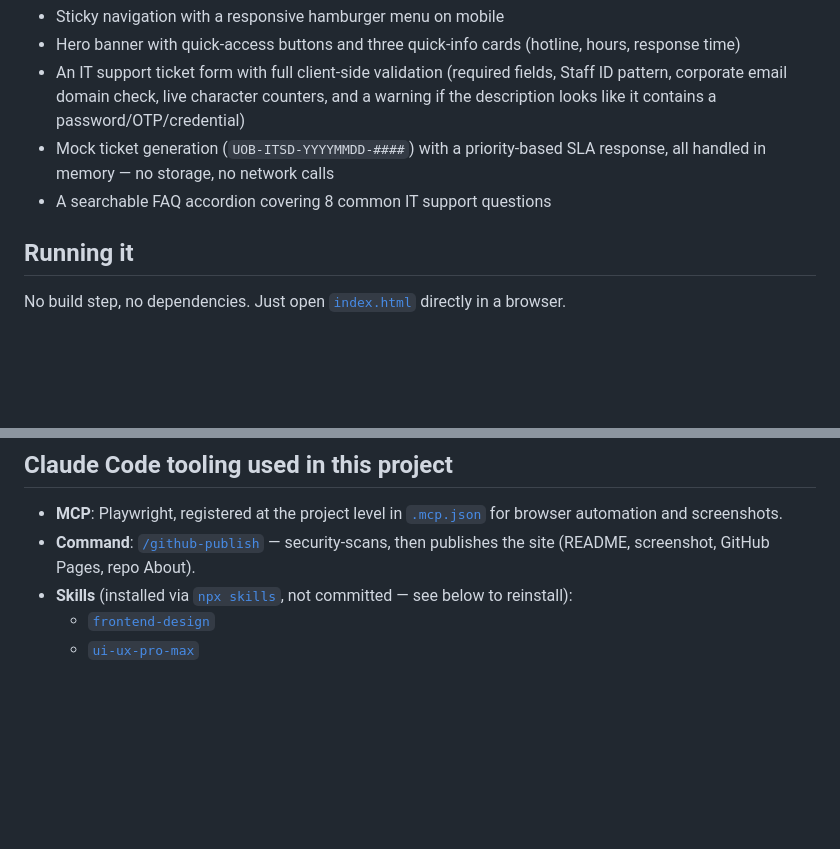
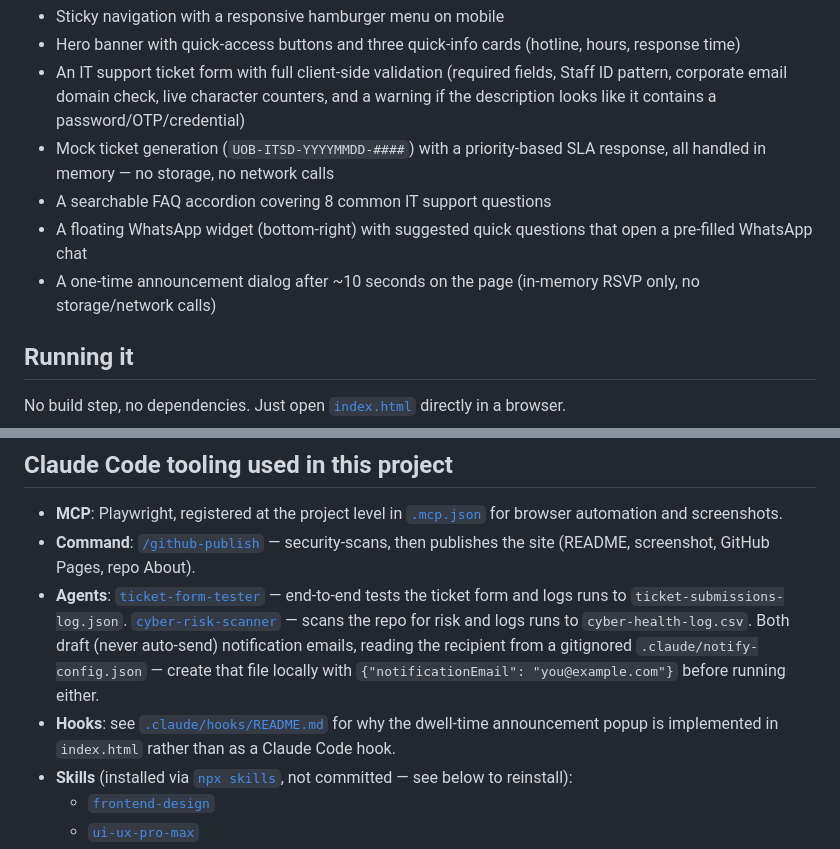
Before and after one commit to dannychoy84-pixel/claude-code-training-uob, a Markdown page: README.md, 2 parts joined by grey strips. GitHub-like rendering; blank space fills up the shorter version.

```diff
--- a/README.md
+++ b/README.md
@@ -21,6 +21,8 @@ A dark, terminal-inspired "systems console" look: near-black background, the ori
 - An IT support ticket form with full client-side validation (required fields, Staff ID pattern, corporate email domain check, live character counters, and a warning if the description looks like it contains a password/OTP/credential)
 - Mock ticket generation (`UOB-ITSD-YYYYMMDD-####`) with a priority-based SLA response, all handled in memory — no storage, no network calls
 - A searchable FAQ accordion covering 8 common IT support questions
+- A floating WhatsApp widget (bottom-right) with suggested quick questions that open a pre-filled WhatsApp chat
+- A one-time announcement dialog after ~10 seconds on the page (in-memory RSVP only, no storage/network calls)
 
 ## Running it
 
@@ -37,6 +39,8 @@ CLAUDE.md    — guidance for Claude Code when working in this repo
 
 - **MCP**: Playwright, registered at the project level in [`.mcp.json`](.mcp.json) for browser automation and screenshots.
 - **Command**: [`/github-publish`](.claude/commands/github-publish.md) — security-scans, then publishes the site (README, screenshot, GitHub Pages, repo About).
+- **Agents**: [`ticket-form-tester`](.claude/agents/ticket-form-tester.md) — end-to-end tests the ticket form and logs runs to `ticket-submissions-log.json`. [`cyber-risk-scanner`](.claude/agents/cyber-risk-scanner.md) — scans the repo for risk and logs runs to `cyber-health-log.csv`. Both draft (never auto-send) notification emails, reading the recipient from a gitignored `.claude/notify-config.json` — create that file locally with `{"notificationEmail": "you@example.com"}` before running either.
+- **Hooks**: see [`.claude/hooks/README.md`](.claude/hooks/README.md) for why the dwell-time announcement popup is implemented in `index.html` rather than as a Claude Code hook.
 - **Skills** (installed via [`npx skills`](https://skills.sh), not committed — see below to reinstall):
   - [`frontend-design`](https://github.com/anthropics/skills)
   - [`ui-ux-pro-max`](https://github.com/nextlevelbuilder/ui-ux-pro-max-skill)
```
Also changed, not shown: .claude/hooks/README.md (added, +7 -0 lines), docs/screenshot.png, 1 other file.
